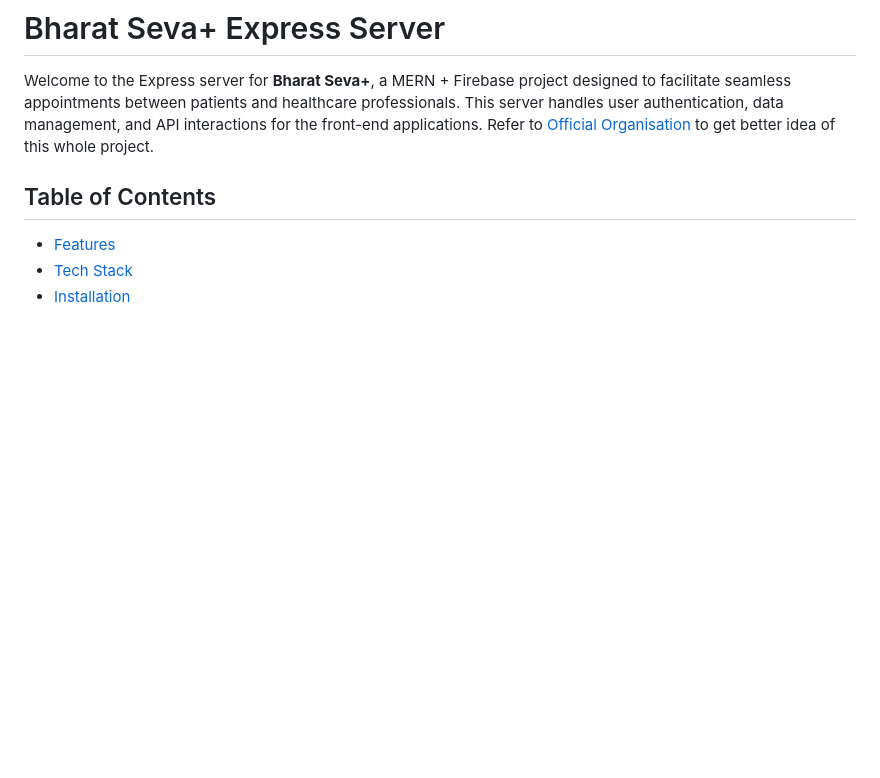
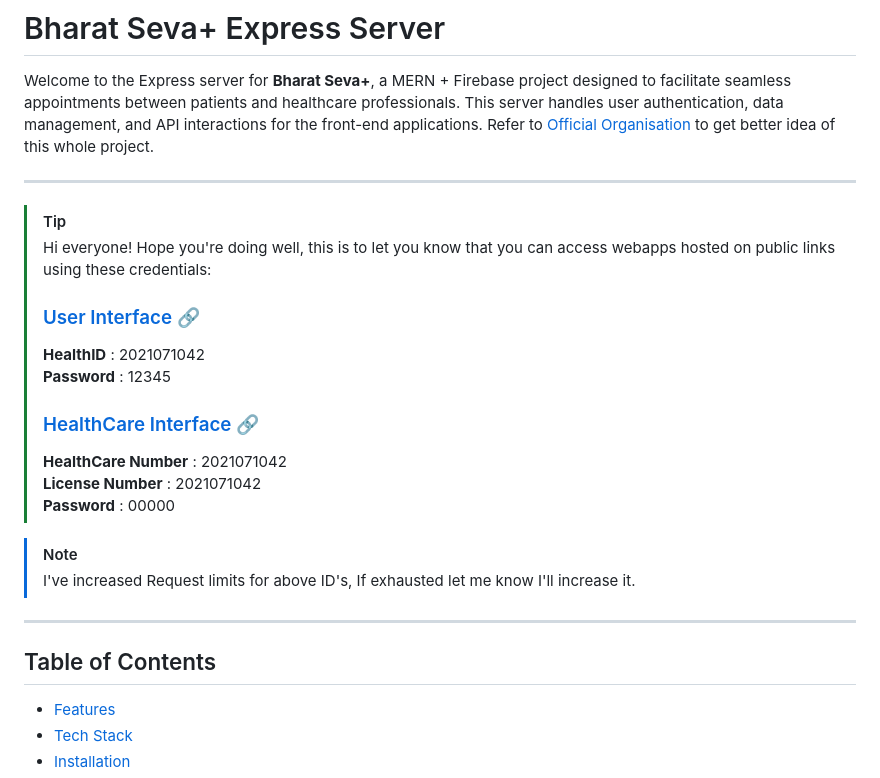
Before and after one commit to BharatSeva/BharatSeva-Plus-Express-Server, a Markdown page: README.md, the part around the change. GitHub-like rendering; blank space fills up the shorter version.

Commit message:
Added access credentials for webpages

```diff
--- a/README.md
+++ b/README.md
@@ -2,6 +2,24 @@
 
 Welcome to the Express server for **Bharat Seva+**, a MERN + Firebase project designed to facilitate seamless appointments between patients and healthcare professionals. This server handles user authentication, data management, and API interactions for the front-end applications.
 Refer to [Official Organisation](https://github.com/BharatSeva) to get better idea of this whole project.
+
+
+---
+> [!TIP]
+> Hi everyone! Hope you're doing well, this is to let you know that you can access webapps hosted on public links using these credentials:
+> ### [User Interface 🔗](http://4.236.178.190:5000/user/login)
+> **HealthID** :    2021071042
+> **Password** :  12345
+> ### [HealthCare Interface 🔗](http://4.236.178.190:5000/healthcare/login)
+> **HealthCare Number** :  2021071042
+> **License Number** :     2021071042
+> **Password** : 00000
+
+
+> [!NOTE]
+> I've increased Request limits for above ID's, If exhausted let me know I'll increase it.
+---
+
 
 ## Table of Contents
 - [Features](#features)
```
